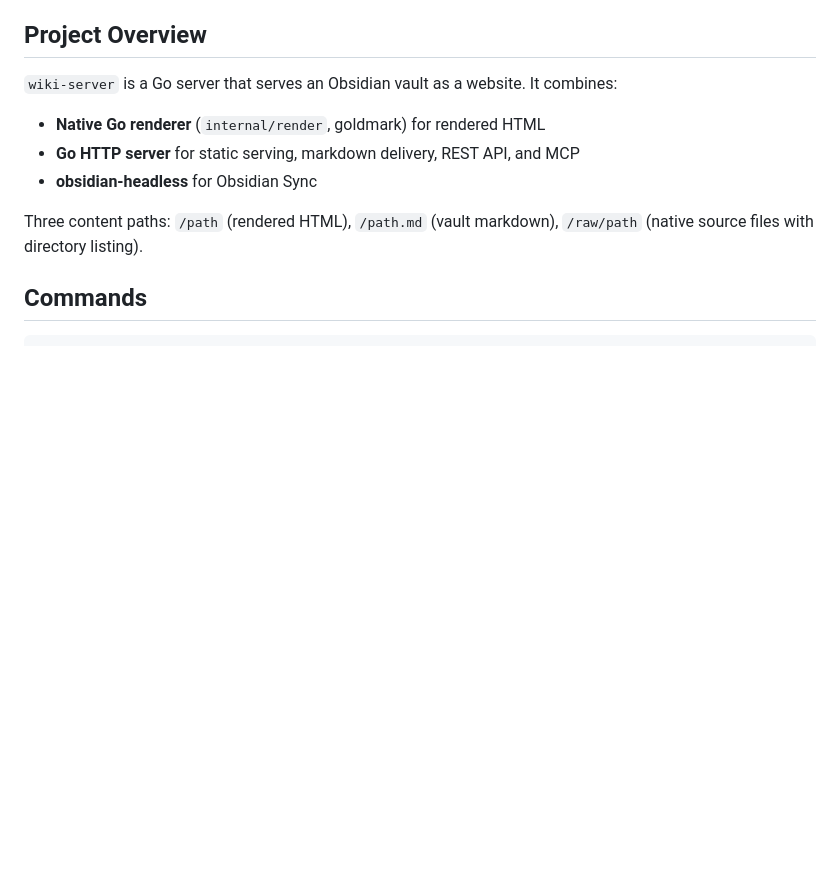
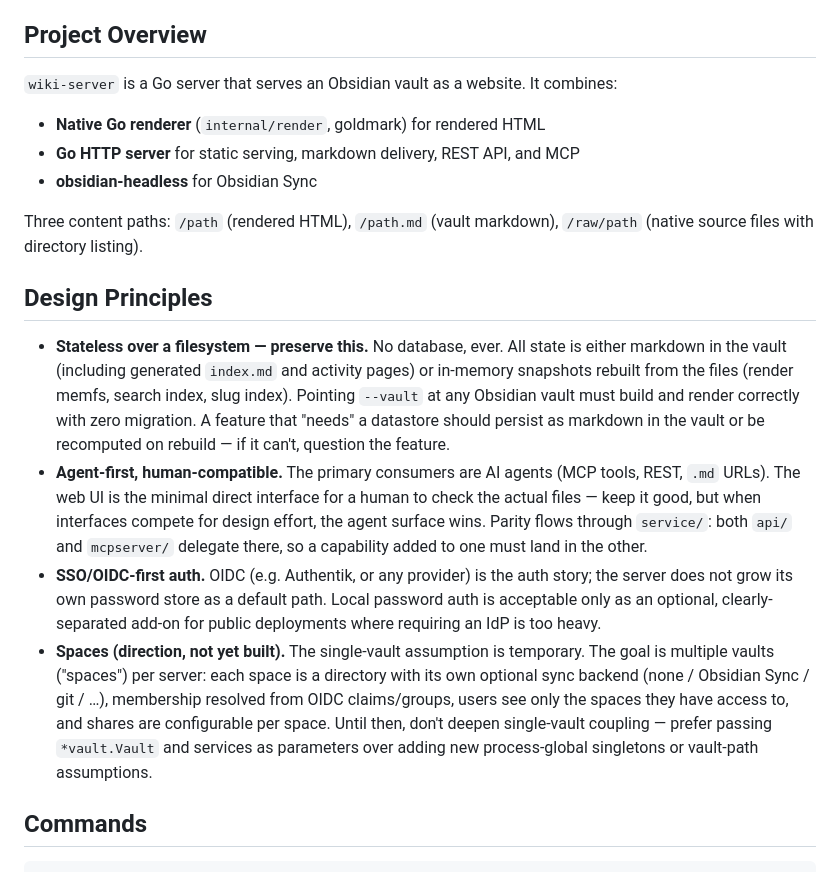
Before and after one commit to jedwards1230/my-wiki, a Markdown page: CLAUDE.md, the part around the change. Rendered like a GitHub page; blank space fills up the shorter version.

Commit message:
docs: add Design Principles to CLAUDE.md
Codify the design direction so agent sessions preserve it: stateless
over a filesystem (no database), agent-first with the web UI as the
minimal human interface, SSO/OIDC-first auth with no default password
store, and the planned multi-vault spaces model with guidance to avoid
deepening single-vault coupling in the meantime.

Claude-Session: https://claude.ai/code/session_01WBEtd271k8k3ThiFXvippv

```diff
--- a/CLAUDE.md
+++ b/CLAUDE.md
@@ -12,6 +12,13 @@ Guidance for Claude Code when working in this repository.
 - **obsidian-headless** for Obsidian Sync
 
 Three content paths: `/path` (rendered HTML), `/path.md` (vault markdown), `/raw/path` (native source files with directory listing).
+
+## Design Principles
+
+- **Stateless over a filesystem — preserve this.** No database, ever. All state is either markdown in the vault (including generated `index.md` and activity pages) or in-memory snapshots rebuilt from the files (render memfs, search index, slug index). Pointing `--vault` at any Obsidian vault must build and render correctly with zero migration. A feature that "needs" a datastore should persist as markdown in the vault or be recomputed on rebuild — if it can't, question the feature.
+- **Agent-first, human-compatible.** The primary consumers are AI agents (MCP tools, REST, `.md` URLs). The web UI is the minimal direct interface for a human to check the actual files — keep it good, but when interfaces compete for design effort, the agent surface wins. Parity flows through `service/`: both `api/` and `mcpserver/` delegate there, so a capability added to one must land in the other.
+- **SSO/OIDC-first auth.** OIDC (e.g. Authentik, or any provider) is the auth story; the server does not grow its own password store as a default path. Local password auth is acceptable only as an optional, clearly-separated add-on for public deployments where requiring an IdP is too heavy.
+- **Spaces (direction, not yet built).** The single-vault assumption is temporary. The goal is multiple vaults ("spaces") per server: each space is a directory with its own optional sync backend (none / Obsidian Sync / git / …), membership resolved from OIDC claims/groups, users see only the spaces they have access to, and shares are configurable per space. Until then, don't deepen single-vault coupling — prefer passing `*vault.Vault` and services as parameters over adding new process-global singletons or vault-path assumptions.
 
 ## Commands
 
```
